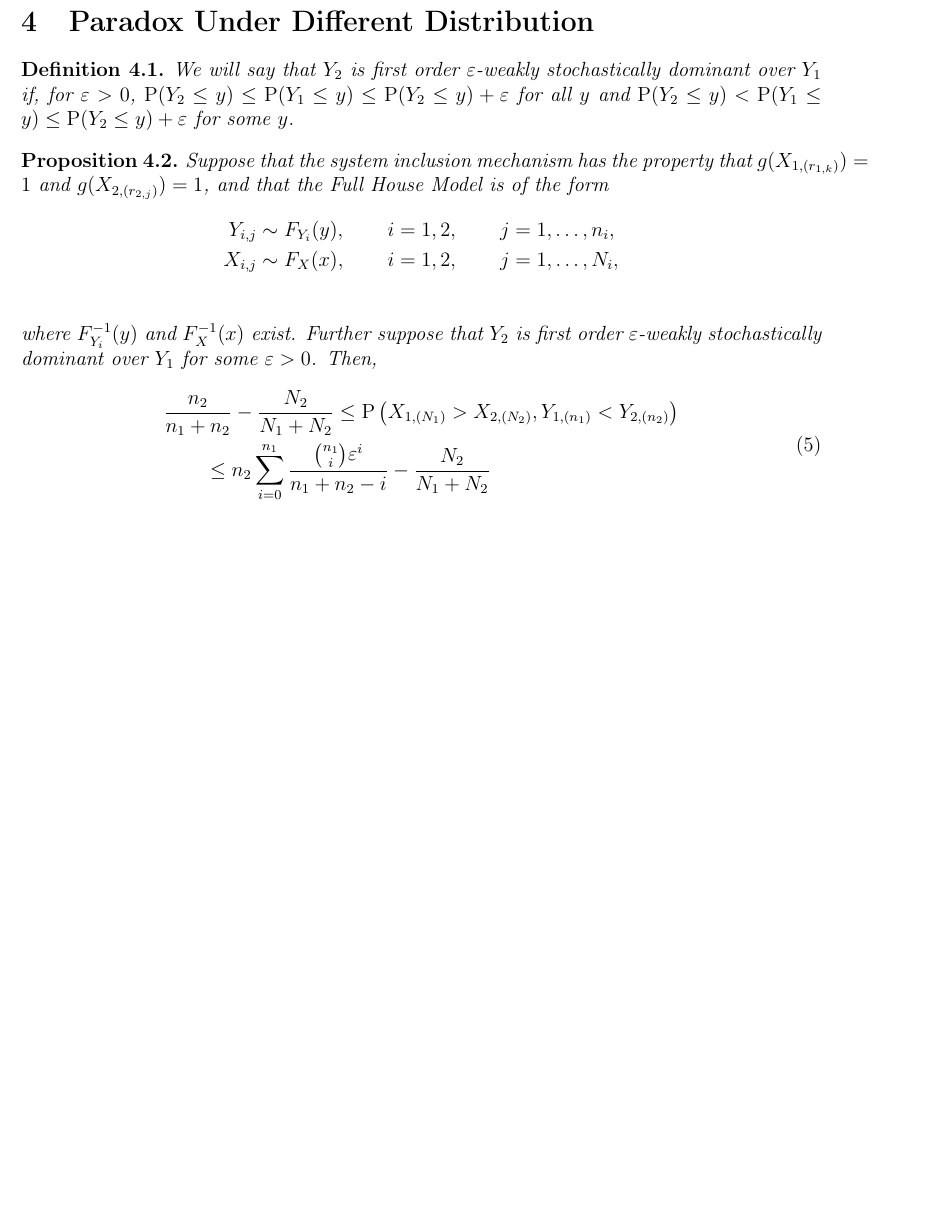
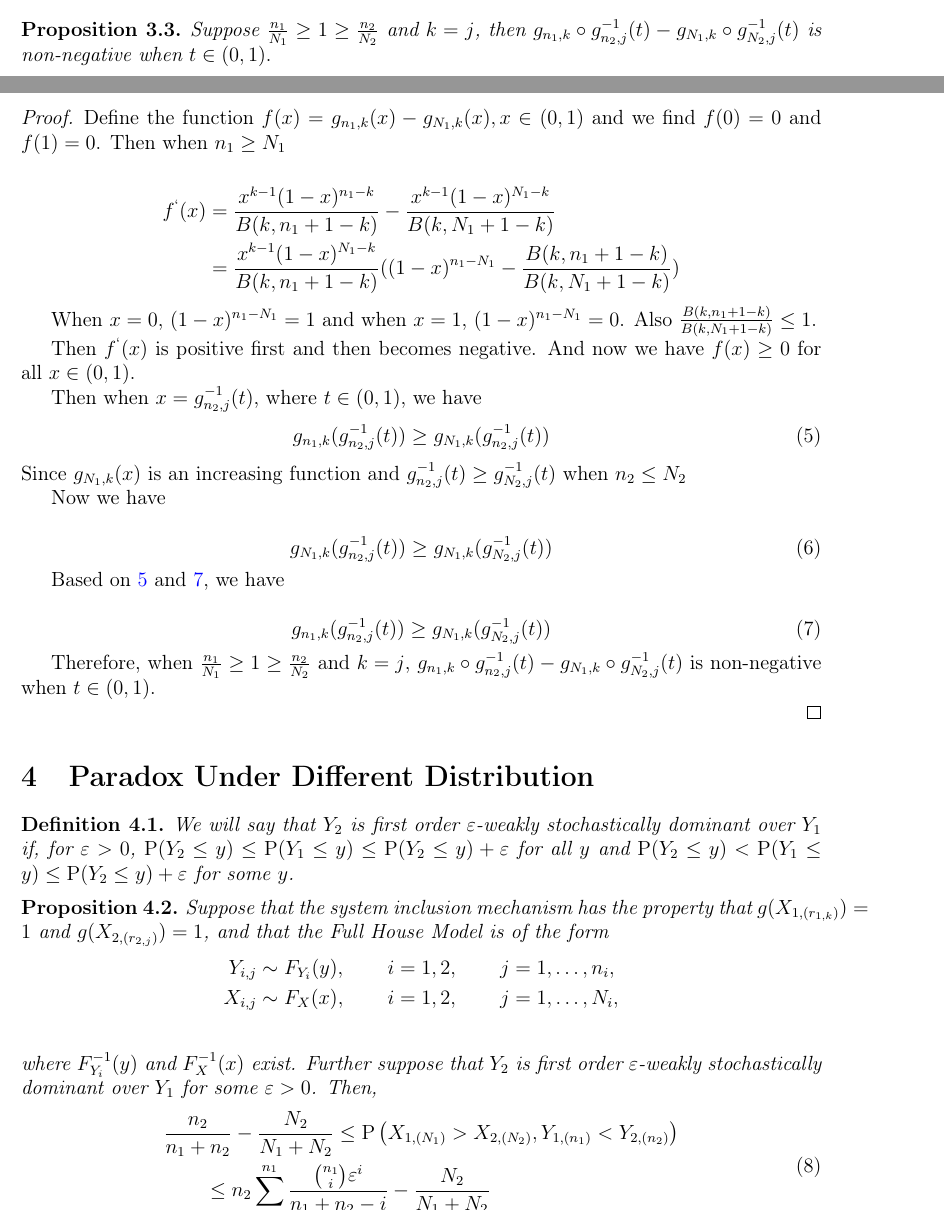
Before and after one commit to DEck13/full_house_model, a LaTeX paper (eck2023draft.tex): part of page 6 of 17 before the commit and two parts of pages 5 and 6 of 17 after it, the two joined at a grey line, cut at the place of the change, the shorter picture padded with empty space. Compiled offline with pdfLaTeX.

Commit message:
condition update

```diff
--- a/eck2023draft.tex
+++ b/eck2023draft.tex
@@ -363,6 +363,44 @@ where $F_Y^{-1}(y)$ and $F_X^{-1}(x)$ exist. Then,
     \end{cases}.
 \end{align*}
 \end{corollary}
+
+\begin{prop} \label{prop:condition}
+	Suppose $\frac{n_1}{N_1} \geq 1 \geq \frac{n_2}{N_2}$ and $k = j$, then $g_{n_1, k} \circ g_{n_2, j}^{-1}(t) - g_{N_1, k} \circ g_{N_2, j}^{-1}(t)$ is non-negative when $t \in (0,1).$
+\end{prop}
+
+\begin{proof}
+	Define the function $f(x) = g_{n_1, k}(x) - g_{N_1, k}(x), x \in (0,1)$ and we find $f(0) = 0$ and $f(1) = 0$. Then when $n_1 \geq N_1$
+
+	\begin{align*}
+		f^`(x) &= \frac{x^{k-1}(1-x)^{n_1 - k}}{B(k, n_1+1-k)} - \frac{x^{k-1}(1-x)^{N_1 - k}}{B(k, N_1+1-k)} \\
+		&= \frac{x^{k-1}(1-x)^{N_1 - k}}{B(k, n_1+1-k)}((1-x)^{n_1 - N_1} - \frac{B(k, n_1+1-k)}{B(k, N_1+1-k)})
+	\end{align*}
+
+When $x = 0$, $(1-x)^{n_1 - N_1} = 1$ and when $x = 1$, $(1-x)^{n_1 - N_1} = 0$. Also $\frac{B(k, n_1+1-k)}{B(k, N_1+1-k)} \leq 1$.
+
+Then $f^`(x)$ is positive first and then becomes negative. And now we have $f(x) \geq 0$ for all $x \in (0,1)$.
+
+Then when $x = g_{n_2, j}^{-1}(t)$, where $t \in (0,1)$, we have
+\begin{equation} \label{eq:inequa1}
+	g_{n_1, k}(g_{n_2, j}^{-1}(t)) \geq g_{N_1, k}(g_{n_2, j}^{-1}(t))
+\end{equation}
+Since $g_{N_1, k}(x)$ is an increasing function and $g_{n_2, j}^{-1}(t) \geq g_{N_2, j}^{-1}(t)$ when $n_2 \leq N_2$
+
+Now we have
+
+\begin{equation} \label{eq:inequa2}
+	g_{N_1, k}(g_{n_2, j}^{-1}(t)) \geq g_{N_1, k}(g_{N_2, j}^{-1}(t))
+\end{equation}
+
+Based on \ref{eq:inequa1} and \ref{eq:inequa2}, we have
+
+\begin{equation} \label{eq:inequa2}
+	g_{n_1, k}(g_{n_2, j}^{-1}(t)) \geq g_{N_1, k}(g_{N_2, j}^{-1}(t))
+\end{equation}
+
+Therefore, when $\frac{n_1}{N_1} \geq 1 \geq \frac{n_2}{N_2}$ and $k = j$, $g_{n_1, k} \circ g_{n_2, j}^{-1}(t) - g_{N_1, k} \circ g_{N_2, j}^{-1}(t)$ is non-negative when $t \in (0,1).$
+
+\end{proof}
 
 %\begin{proof}
 %We can use the convenient representation of \eqref{eq:pararep} since the conditions of Lemma~\ref{lemma:rep} hold. Thus, we have
```
Also changed, not shown: conditions.tex (+1 -1 lines), conditions.pdf, eck2023draft.pdf.
